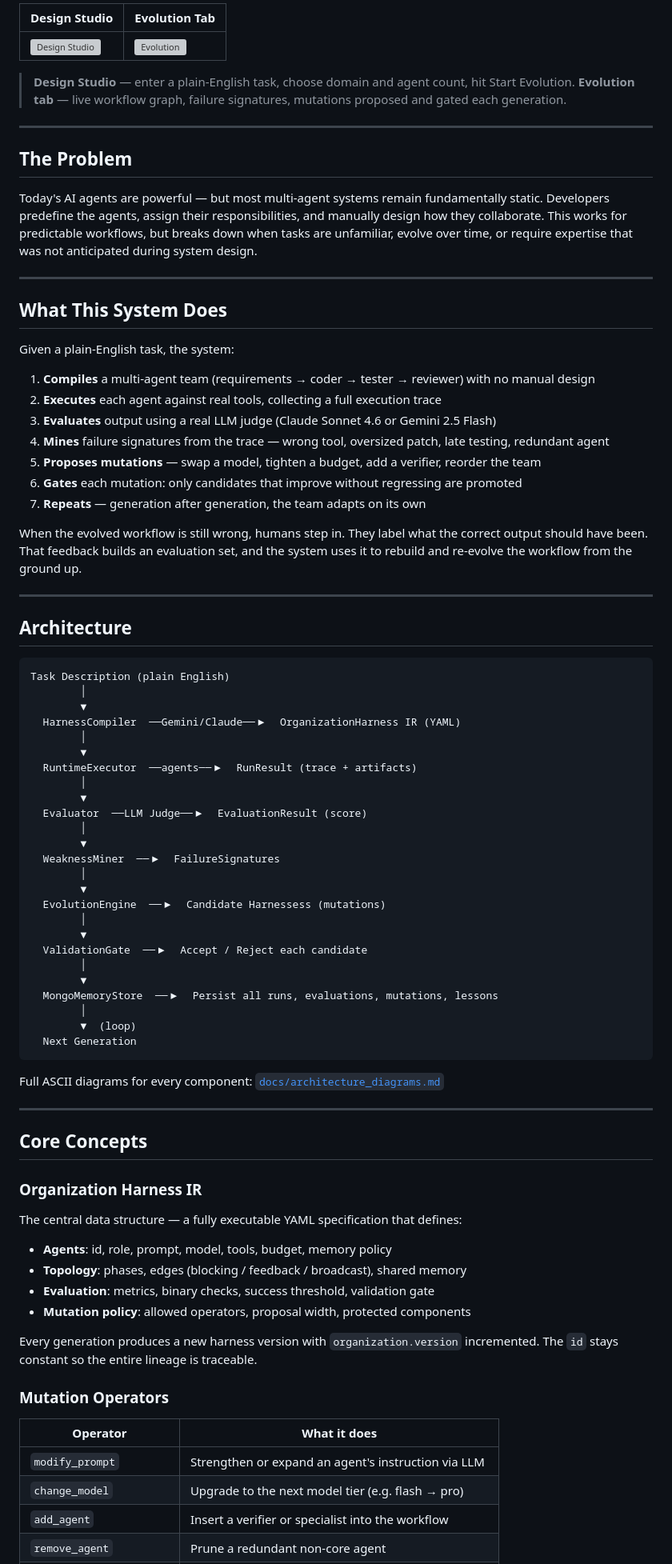
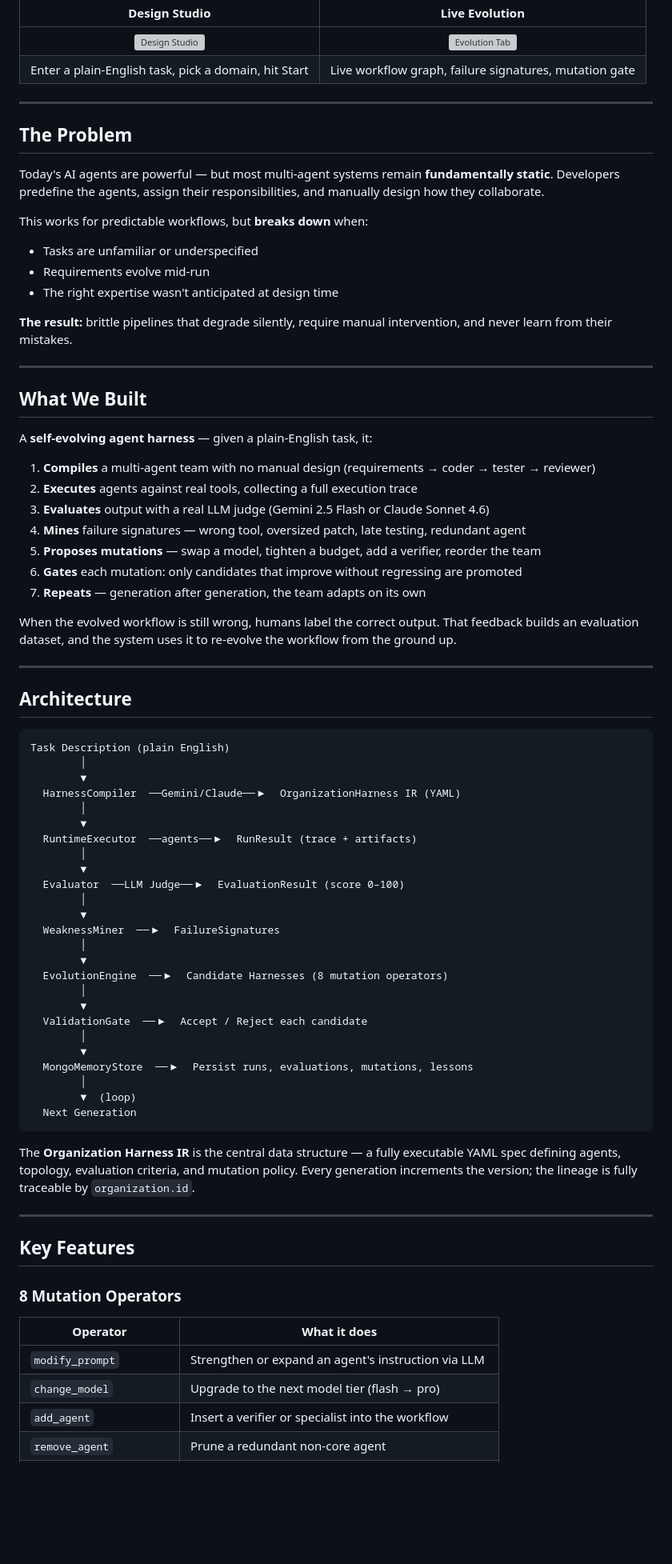
Before and after one commit to kaddynator/self-evolving-harness, a Markdown page: README.md, the part around one of its changes. Shown at 80% size. Drawn GitHub-style; blank space fills up the shorter version; grey boxes are pictures that could not be loaded.

````diff
--- a/README.md
+++ b/README.md
@@ -10,32 +19,37 @@ https://github.com/kaddynator/self-evolving-harness/raw/main/Evolutionary_AI_Eng
 
-| Design Studio | Evolution Tab |
-|---|---|
-| ![Design Studio](artifacts/Screenshot%202026-06-28%20at%2012.09.41%20PM.png) | ![Evolution](artifacts/image.png) |
-
-> **Design Studio** — enter a plain-English task, choose domain and agent count, hit Start Evolution.
-> **Evolution tab** — live workflow graph, failure signatures, mutations proposed and gated each generation.
+| Design Studio | Live Evolution |
+|:---:|:---:|
+| ![Design Studio](Evolutionary_AI_Engineering_Teams/artifacts/Screenshot%202026-06-28%20at%2012.09.41%20PM.png) | ![Evolution Tab](Evolutionary_AI_Engineering_Teams/artifacts/image.png) |
+| Enter a plain-English task, pick a domain, hit Start | Live workflow graph, failure signatures, mutation gate |
 
 ---
 
 ## The Problem
 
-Today's AI agents are powerful — but most multi-agent systems remain fundamentally static. Developers predefine the agents, assign their responsibilities, and manually design how they collaborate. This works for predictable workflows, but breaks down when tasks are unfamiliar, evolve over time, or require expertise that was not anticipated during system design.
+Today's AI agents are powerful — but most multi-agent systems remain **fundamentally static**. Developers predefine the agents, assign their responsibilities, and manually design how they collaborate.
+
+This works for predictable workflows, but **breaks down** when:
+- Tasks are unfamiliar or underspecified
+- Requirements evolve mid-run
+- The right expertise wasn't anticipated at design time
+
+**The result:** brittle pipelines that degrade silently, require manual intervention, and never learn from their mistakes.
 
 ---
 
-## What This System Does
+## What We Built
 
-Given a plain-English task, the system:
+A **self-evolving agent harness** — given a plain-English task, it:
 
-1. **Compiles** a multi-agent team (requirements → coder → tester → reviewer) with no manual design
-2. **Executes** each agent against real tools, collecting a full execution trace
-3. **Evaluates** output using a real LLM judge (Claude Sonnet 4.6 or Gemini 2.5 Flash)
-4. **Mines** failure signatures from the trace — wrong tool, oversized patch, late testing, redundant agent
+1. **Compiles** a multi-agent team with no manual design (requirements → coder → tester → reviewer)
+2. **Executes** agents against real tools, collecting a full execution trace
+3. **Evaluates** output with a real LLM judge (Gemini 2.5 Flash or Claude Sonnet 4.6)
+4. **Mines** failure signatures — wrong tool, oversized patch, late testing, redundant agent
 5. **Proposes mutations** — swap a model, tighten a budget, add a verifier, reorder the team
 6. **Gates** each mutation: only candidates that improve without regressing are promoted
 7. **Repeats** — generation after generation, the team adapts on its own
 
-When the evolved workflow is still wrong, humans step in. They label what the correct output should have been. That feedback builds an evaluation set, and the system uses it to rebuild and re-evolve the workflow from the ground up.
+When the evolved workflow is still wrong, humans label the correct output. That feedback builds an evaluation dataset, and the system uses it to re-evolve the workflow from the ground up.
 
 ---
 
@@ -51,44 +65,35 @@ Task Description (plain English)
   RuntimeExecutor  ──agents──▶  RunResult (trace + artifacts)
         │
         ▼
-  Evaluator  ──LLM Judge──▶  EvaluationResult (score)
+  Evaluator  ──LLM Judge──▶  EvaluationResult (score 0–100)
         │
         ▼
   WeaknessMiner  ──▶  FailureSignatures
         │
         ▼
-  EvolutionEngine  ──▶  Candidate Harnessess (mutations)
+  EvolutionEngine  ──▶  Candidate Harnesses (8 mutation operators)
         │
         ▼
   ValidationGate  ──▶  Accept / Reject each candidate
         │
         ▼
-  MongoMemoryStore  ──▶  Persist all runs, evaluations, mutations, lessons
+  MongoMemoryStore  ──▶  Persist runs, evaluations, mutations, lessons
         │
         ▼  (loop)
   Next Generation
 ```
 
-Full ASCII diagrams for every component: [`docs/architecture_diagrams.md`](docs/architecture_diagrams.md)
+The **Organization Harness IR** is the central data structure — a fully executable YAML spec defining agents, topology, evaluation criteria, and mutation policy. Every generation increments the version; the lineage is fully traceable by `organization.id`.
 
 ---
 
-## Core Concepts
+## Key Features
 
-### Organization Harness IR
-The central data structure — a fully executable YAML specification that defines:
-- **Agents**: id, role, prompt, model, tools, budget, memory policy
-- **Topology**: phases, edges (blocking / feedback / broadcast), shared memory
-- **Evaluation**: metrics, binary checks, success threshold, validation gate
-- **Mutation policy**: allowed operators, proposal width, protected components
-
-Every generation produces a new harness version with `organization.version` incremented. The `id` stays constant so the entire lineage is traceable.
-
-### Mutation Operators
+### 8 Mutation Operators
 | Operator | What it does |
 |---|---|
 | `modify_prompt` | Strengthen or expand an agent's instruction via LLM |
-| `change_model` | Upgrade to the next model tier (e.g. flash → pro) |
+| `change_model` | Upgrade to the next model tier (flash → pro) |
 | `add_agent` | Insert a verifier or specialist into the workflow |
 | `remove_agent` | Prune a redundant non-core agent |
 | `adjust_budget` | Tighten max tool calls to force focused execution |
````
Also changed, not shown: other parts of README.md (+87 -97 lines).
